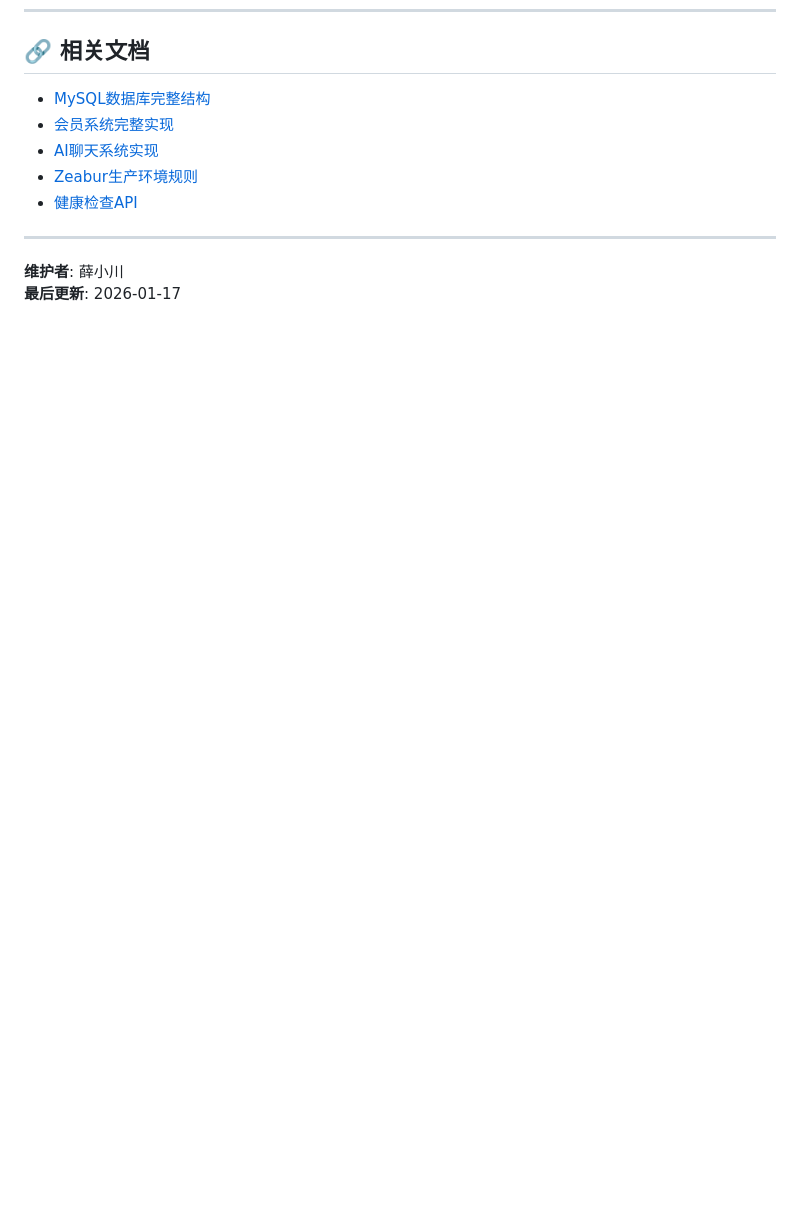
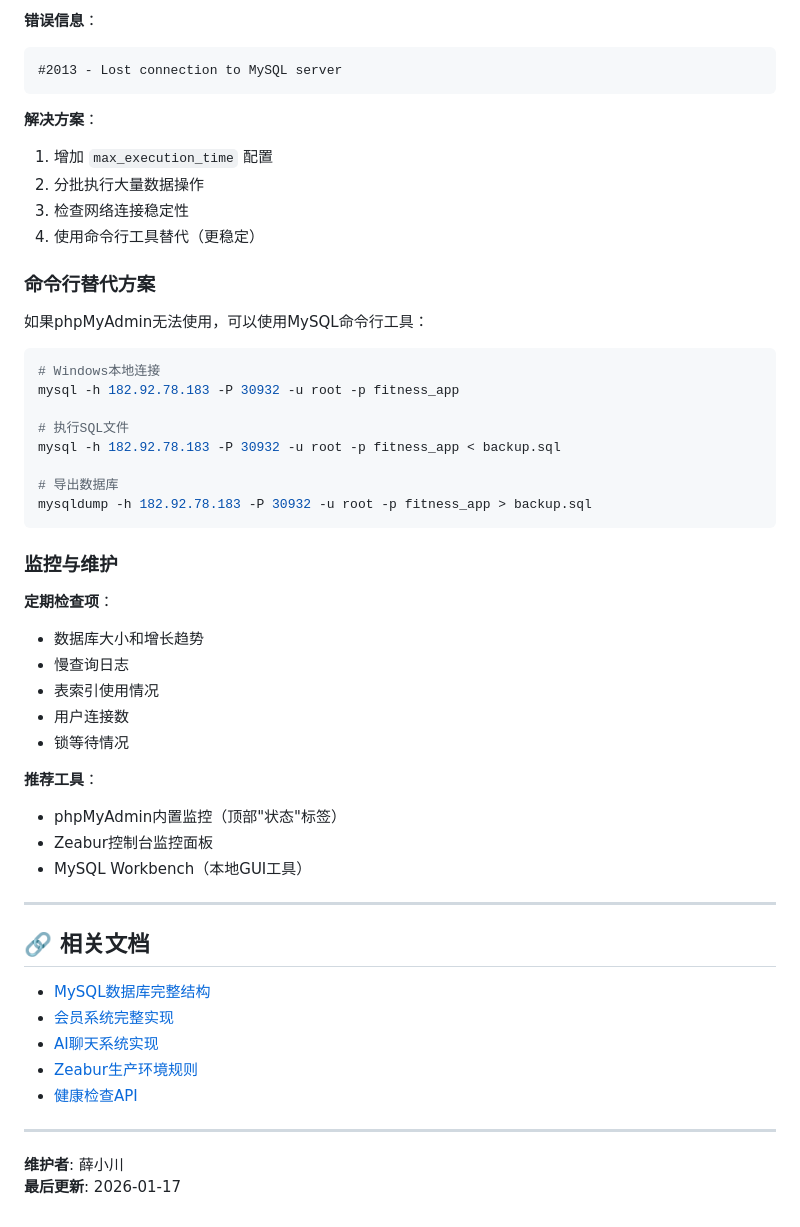
Before and after one commit to vivy1024/yuzhen-backend, a Markdown page: docs/06-部署运维/Zeabur部署指南.md, the part around one of its changes. GitHub-like rendering; blank space fills up the shorter version.

````diff
--- a/docs/06-部署运维/Zeabur部署指南.md
+++ b/docs/06-部署运维/Zeabur部署指南.md
@@ -1296,3 +1433,45 @@ curl http://fitness_daml_rag.zeabur.internal:8001/api/health
+**错误信息**：
+```
+#2013 - Lost connection to MySQL server
+```
+
+**解决方案**：
+1. 增加 `max_execution_time` 配置
+2. 分批执行大量数据操作
+3. 检查网络连接稳定性
+4. 使用命令行工具替代（更稳定）
+
+### 命令行替代方案
+
+如果phpMyAdmin无法使用，可以使用MySQL命令行工具：
+
+```bash
+# Windows本地连接
+mysql -h 182.92.78.183 -P 30932 -u root -p fitness_app
+
+# 执行SQL文件
+mysql -h 182.92.78.183 -P 30932 -u root -p fitness_app < backup.sql
+
+# 导出数据库
+mysqldump -h 182.92.78.183 -P 30932 -u root -p fitness_app > backup.sql
+```
+
+### 监控与维护
+
+**定期检查项**：
+- 数据库大小和增长趋势
+- 慢查询日志
+- 表索引使用情况
+- 用户连接数
+- 锁等待情况
+
+**推荐工具**：
+- phpMyAdmin内置监控（顶部"状态"标签）
+- Zeabur控制台监控面板
+- MySQL Workbench（本地GUI工具）
+
+---
+
 ## 🔗 相关文档
 
 - [MySQL数据库完整结构](../02-核心架构/02-数据层/03-MySQL数据库完整结构文档.md)
````
Also changed, not shown: other parts of docs/06-部署运维/Zeabur部署指南.md (+137 -0 lines), CHANGELOG.md (+32 -1 lines).
